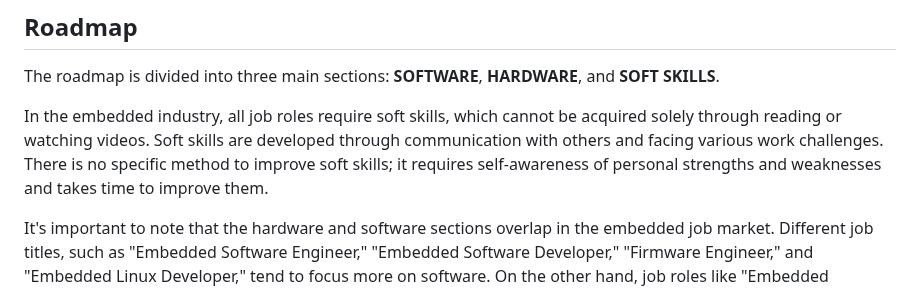
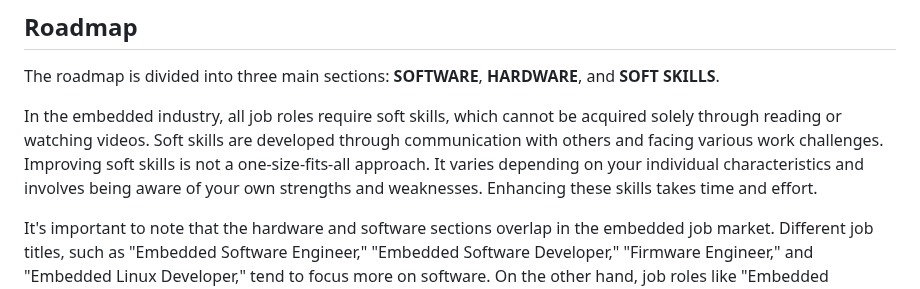
Before and after one commit to m3y54m/Embedded-Engineering-Roadmap, a Markdown page: README.md, the part around the change. GitHub-like rendering.

```diff
--- a/README.md
+++ b/README.md
@@ -33,7 +33,7 @@ used in an aircraft or rapid transit system.
 
 The roadmap is divided into three main sections: **SOFTWARE**, **HARDWARE**, and **SOFT SKILLS**.
 
-In the embedded industry, all job roles require soft skills, which cannot be acquired solely through reading or watching videos. Soft skills are developed through communication with others and facing various work challenges. There is no specific method to improve soft skills; it requires self-awareness of personal strengths and weaknesses and takes time to improve them.
+In the embedded industry, all job roles require soft skills, which cannot be acquired solely through reading or watching videos. Soft skills are developed through communication with others and facing various work challenges. Improving soft skills is not a one-size-fits-all approach. It varies depending on your individual characteristics and involves being aware of your own strengths and weaknesses. Enhancing these skills takes time and effort.
 
 It's important to note that the hardware and software sections overlap in the embedded job market. Different job titles, such as "Embedded Software Engineer," "Embedded Software Developer," "Firmware Engineer," and "Embedded Linux Developer," tend to focus more on software. On the other hand, job roles like "Embedded Hardware Engineer" and "Hardware Design Engineer" primarily focus on hardware. Additionally, there are positions like "Embedded Systems Engineer" that require a good understanding of both hardware and software. It's crucial to understand that each company in the embedded industry may have specific requirements for a job role, regardless of its title.
 
```
